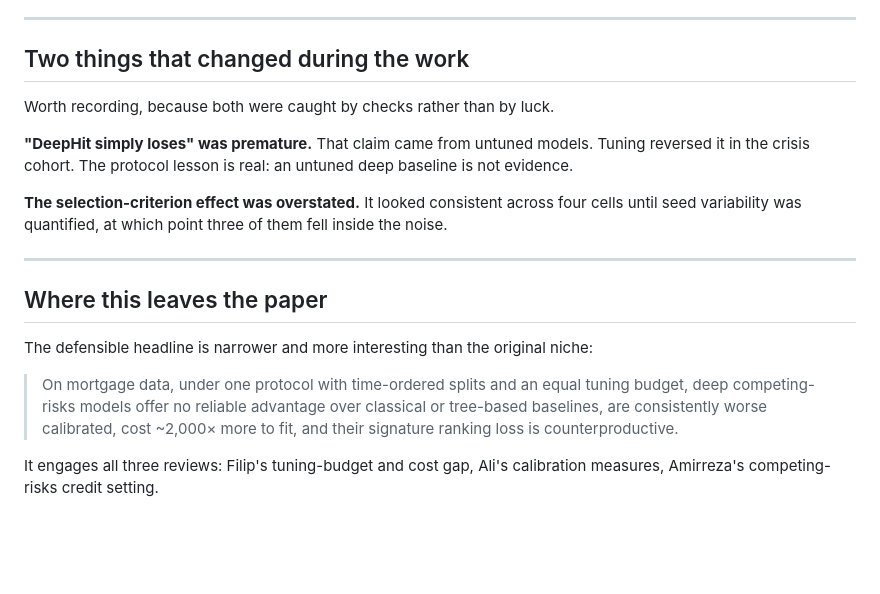
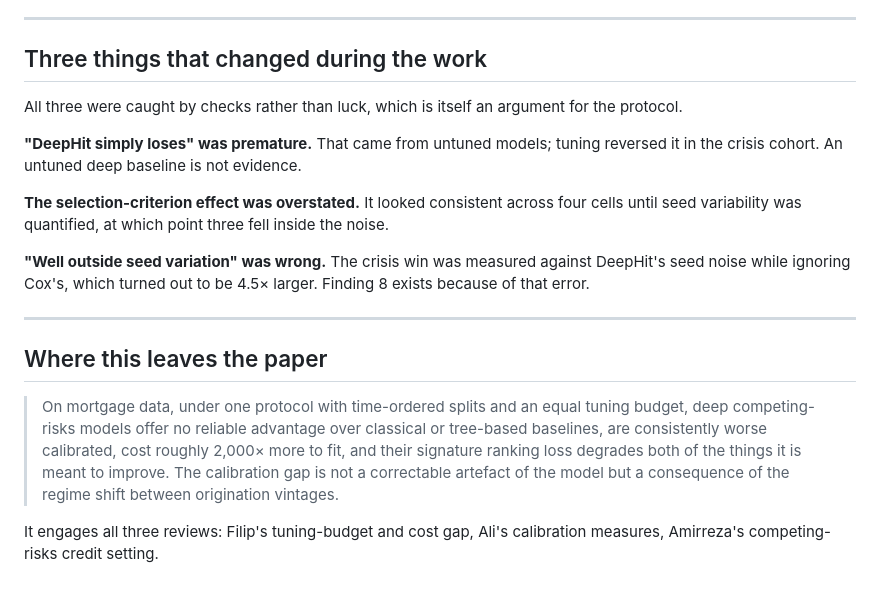
Before and after one commit to ar-sadraei/rtds-project, a Markdown page: FINDINGS.md, the part around one of its changes. Drawn GitHub-style; blank space fills up the shorter version.

```diff
--- a/FINDINGS.md
+++ b/FINDINGS.md
@@ -92,20 +117,20 @@ These are results, not failures. Lecture 8 treats failing to reject as an outcom
 
 ---
 
-## Two things that changed during the work
+## Three things that changed during the work
 
-Worth recording, because both were caught by checks rather than by luck.
+All three were caught by checks rather than luck, which is itself an argument for the protocol.
 
-**"DeepHit simply loses" was premature.** That claim came from untuned models. Tuning reversed it in the crisis cohort. The protocol lesson is real: an untuned deep baseline is not evidence.
+**"DeepHit simply loses" was premature.** That came from untuned models; tuning reversed it in the crisis cohort. An untuned deep baseline is not evidence.
 
-**The selection-criterion effect was overstated.** It looked consistent across four cells until seed variability was quantified, at which point three of them fell inside the noise.
+**The selection-criterion effect was overstated.** It looked consistent across four cells until seed variability was quantified, at which point three fell inside the noise.
+
+**"Well outside seed variation" was wrong.** The crisis win was measured against DeepHit's seed noise while ignoring Cox's, which turned out to be 4.5× larger. Finding 8 exists because of that error.
 
 ---
 
 ## Where this leaves the paper
 
-The defensible headline is narrower and more interesting than the original niche:
-
-> On mortgage data, under one protocol with time-ordered splits and an equal tuning budget, deep competing-risks models offer no reliable advantage over classical or tree-based baselines, are consistently worse calibrated, cost ~2,000× more to fit, and their signature ranking loss is counterproductive.
+> On mortgage data, under one protocol with time-ordered splits and an equal tuning budget, deep competing-risks models offer no reliable advantage over classical or tree-based baselines, are consistently worse calibrated, cost roughly 2,000× more to fit, and their signature ranking loss degrades both of the things it is meant to improve. The calibration gap is not a correctable artefact of the model but a consequence of the regime shift between origination vintages.
 
 It engages all three reviews: Filip's tuning-budget and cost gap, Ali's calibration measures, Amirreza's competing-risks credit setting.
```
Also changed, not shown: other parts of FINDINGS.md (+54 -29 lines).
